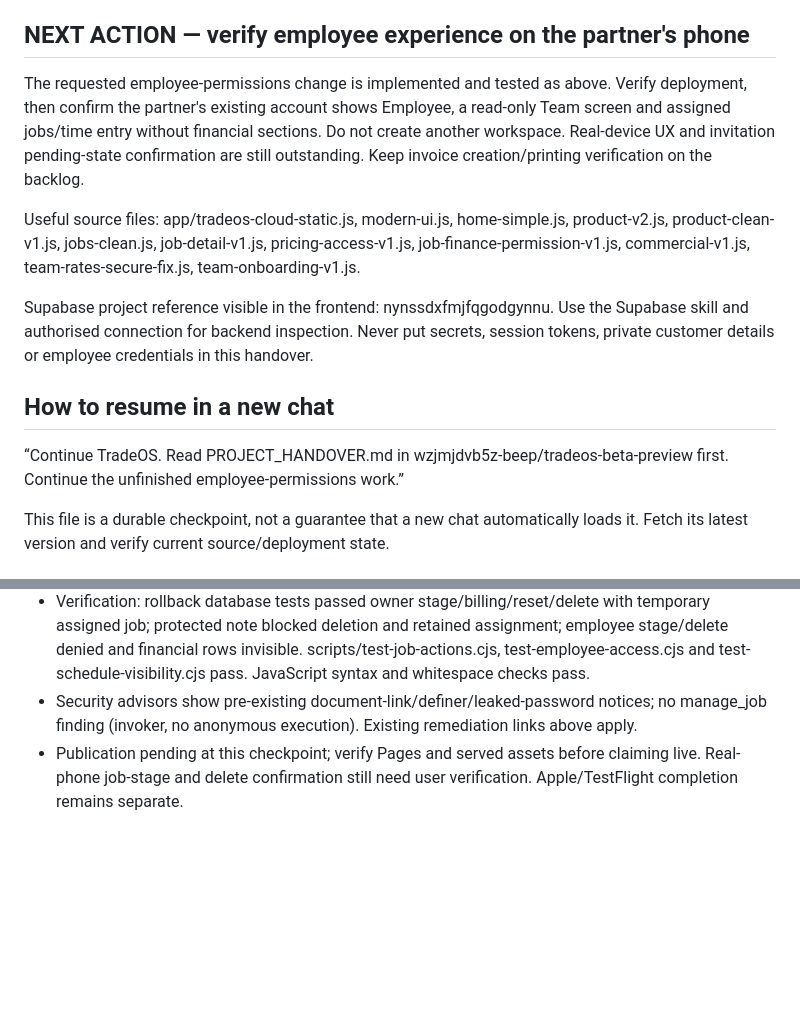
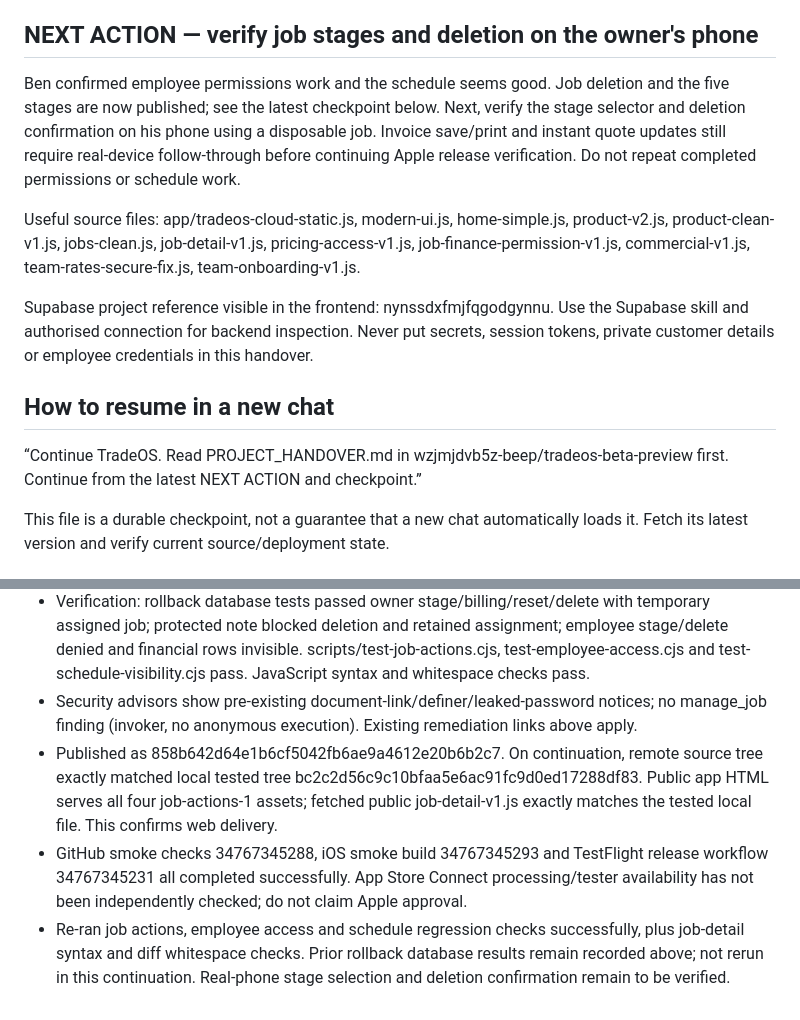
Before and after one commit to wzjmjdvb5z-beep/tradeos-beta-preview, a Markdown page: PROJECT_HANDOVER.md, 2 parts joined by grey strips. GitHub-like rendering; blank space fills up the shorter version.

Commit message:
Record live job actions verification and current next steps

```diff
--- a/PROJECT_HANDOVER.md
+++ b/PROJECT_HANDOVER.md
@@ -59,9 +59,9 @@ Implemented after the initial handover:
 - Security advisor reviewed: public document-link RPC and authenticated SECURITY DEFINER warnings remain; leaked-password protection disabled. This is not a comprehensive audit of every RPC. Remediation guidance: https://supabase.com/docs/guides/database/database-linter?lint=0029_authenticated_security_definer_function_executable and https://supabase.com/docs/guides/auth/password-security#password-strength-and-leaked-password-protection .
 - Published as aa4b90da30dd39fe7c1d972d1a59dfa3bf5f90f0. Pages deployment run 34765569740 and smoke checks 34765570466 completed successfully. Public app HTML was verified to load employee-access-1 assets. Native Apple/TestFlight workflows were still in progress; old clients selecting timesheet hourly_cost need the updated build. Real-phone UX remains to be confirmed.
 
-## NEXT ACTION — verify employee experience on the partner's phone
+## NEXT ACTION — verify job stages and deletion on the owner's phone
 
-The requested employee-permissions change is implemented and tested as above. Verify deployment, then confirm the partner's existing account shows Employee, a read-only Team screen and assigned jobs/time entry without financial sections. Do not create another workspace. Real-device UX and invitation pending-state confirmation are still outstanding. Keep invoice creation/printing verification on the backlog.
+Ben confirmed employee permissions work and the schedule seems good. Job deletion and the five stages are now published; see the latest checkpoint below. Next, verify the stage selector and deletion confirmation on his phone using a disposable job. Invoice save/print and instant quote updates still require real-device follow-through before continuing Apple release verification. Do not repeat completed permissions or schedule work.
 
 Useful source files: app/tradeos-cloud-static.js, modern-ui.js, home-simple.js, product-v2.js, product-clean-v1.js, jobs-clean.js, job-detail-v1.js, pricing-access-v1.js, job-finance-permission-v1.js, commercial-v1.js, team-rates-secure-fix.js, team-onboarding-v1.js.
 
@@ -69,7 +69,7 @@ Supabase project reference visible in the frontend: nynssdxfmjfqgodgynnu. Use th
 
 ## How to resume in a new chat
 
-“Continue TradeOS. Read PROJECT_HANDOVER.md in wzjmjdvb5z-beep/tradeos-beta-preview first. Continue the unfinished employee-permissions work.”
+“Continue TradeOS. Read PROJECT_HANDOVER.md in wzjmjdvb5z-beep/tradeos-beta-preview first. Continue from the latest NEXT ACTION and checkpoint.”
 
 This file is a durable checkpoint, not a guarantee that a new chat automatically loads it. Fetch its latest version and verify current source/deployment state.
 
@@ -93,4 +93,6 @@ Ben confirmed schedule seems good, requested Delete jobs and stages Ready → In
 - Scheduling edits only dates/people now; change stages through Jobs so schedule edits cannot overwrite billing progression.
 - Verification: rollback database tests passed owner stage/billing/reset/delete with temporary assigned job; protected note blocked deletion and retained assignment; employee stage/delete denied and financial rows invisible. scripts/test-job-actions.cjs, test-employee-access.cjs and test-schedule-visibility.cjs pass. JavaScript syntax and whitespace checks pass.
 - Security advisors show pre-existing document-link/definer/leaked-password notices; no manage_job finding (invoker, no anonymous execution). Existing remediation links above apply.
-- Publication pending at this checkpoint; verify Pages and served assets before claiming live. Real-phone job-stage and delete confirmation still need user verification. Apple/TestFlight completion remains separate.
+- Published as 858b642d64e1b6cf5042fb6ae9a4612e20b6b2c7. On continuation, remote source tree exactly matched local tested tree bc2c2d56c9c10bfaa5e6ac91fc9d0ed17288df83. Public app HTML serves all four job-actions-1 assets; fetched public job-detail-v1.js exactly matches the tested local file. This confirms web delivery.
+- GitHub smoke checks 34767345288, iOS smoke build 34767345293 and TestFlight release workflow 34767345231 all completed successfully. App Store Connect processing/tester availability has not been independently checked; do not claim Apple approval.
+- Re-ran job actions, employee access and schedule regression checks successfully, plus job-detail syntax and diff whitespace checks. Prior rollback database results remain recorded above; not rerun in this continuation. Real-phone stage selection and deletion confirmation remain to be verified.
```
